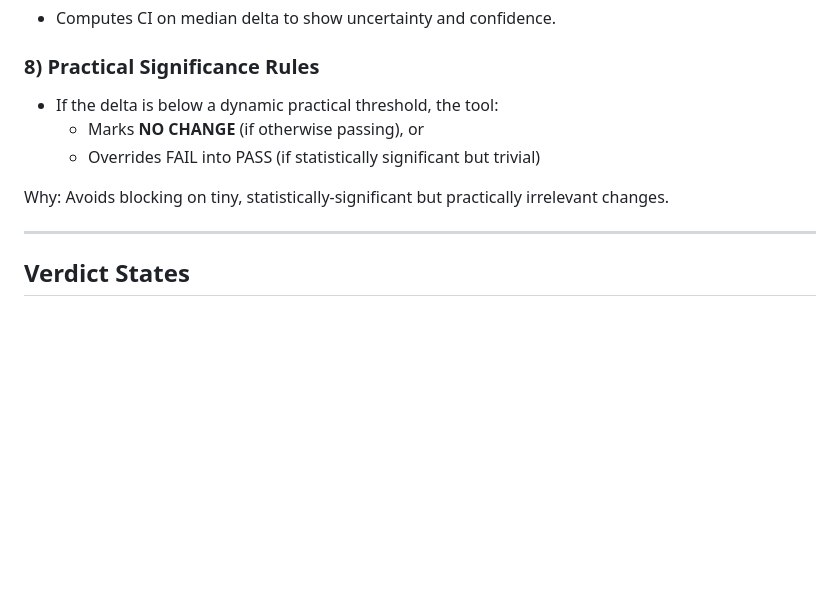
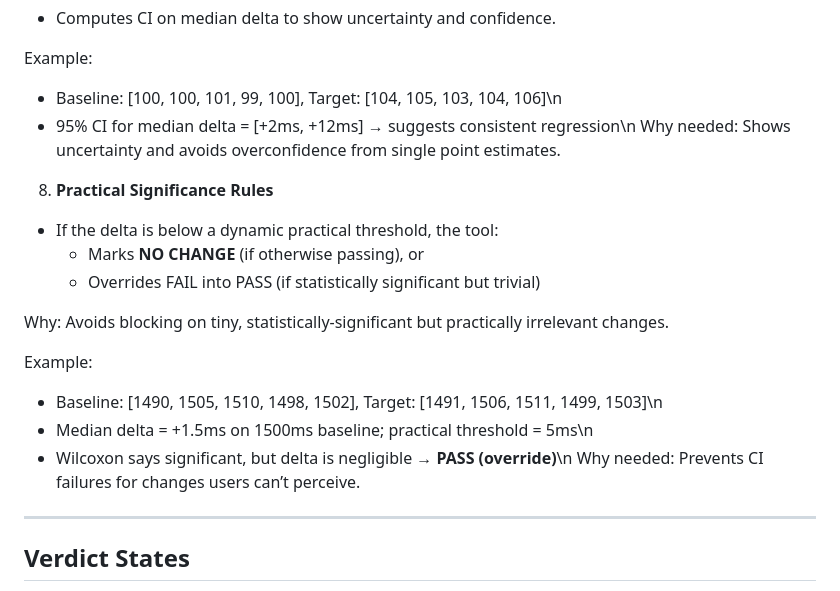
Before and after one commit to Abdalla-Shawky/PerfDiff, a Markdown page: commit_to_commit_comparison/COMMIT_TO_COMMIT_OVERVIEW.md, the part around one of its changes. GitHub-like rendering; blank space fills up the shorter version.

```diff
--- a/commit_to_commit_comparison/COMMIT_TO_COMMIT_OVERVIEW.md
+++ b/commit_to_commit_comparison/COMMIT_TO_COMMIT_OVERVIEW.md
@@ -55,11 +85,22 @@ Why: Median alone can miss regressions in worst-case performance.
 - Computes CI on median delta to show uncertainty and confidence.
 
-### 8) Practical Significance Rules
+Example:
+- Baseline: [100, 100, 101, 99, 100], Target: [104, 105, 103, 104, 106]\n
+- 95% CI for median delta = [+2ms, +12ms] → suggests consistent regression\n
+Why needed: Shows uncertainty and avoids overconfidence from single point estimates.
+
+8) **Practical Significance Rules**
 - If the delta is below a dynamic practical threshold, the tool:
   - Marks **NO CHANGE** (if otherwise passing), or
   - Overrides FAIL into PASS (if statistically significant but trivial)
 
 Why: Avoids blocking on tiny, statistically-significant but practically irrelevant changes.
+
+Example:
+- Baseline: [1490, 1505, 1510, 1498, 1502], Target: [1491, 1506, 1511, 1499, 1503]\n
+- Median delta = +1.5ms on 1500ms baseline; practical threshold = 5ms\n
+- Wilcoxon says significant, but delta is negligible → **PASS (override)**\n
+Why needed: Prevents CI failures for changes users can’t perceive.
 
 ---
 
```
Also changed, not shown: other parts of commit_to_commit_comparison/COMMIT_TO_COMMIT_OVERVIEW.md (+38 -8 lines).
